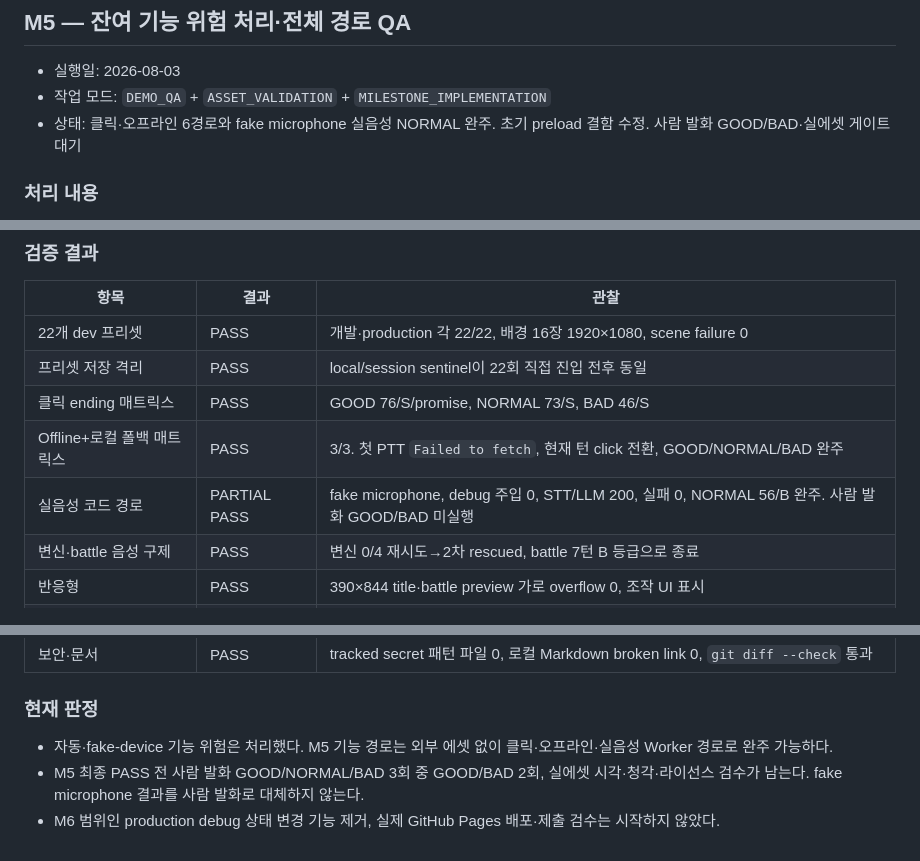
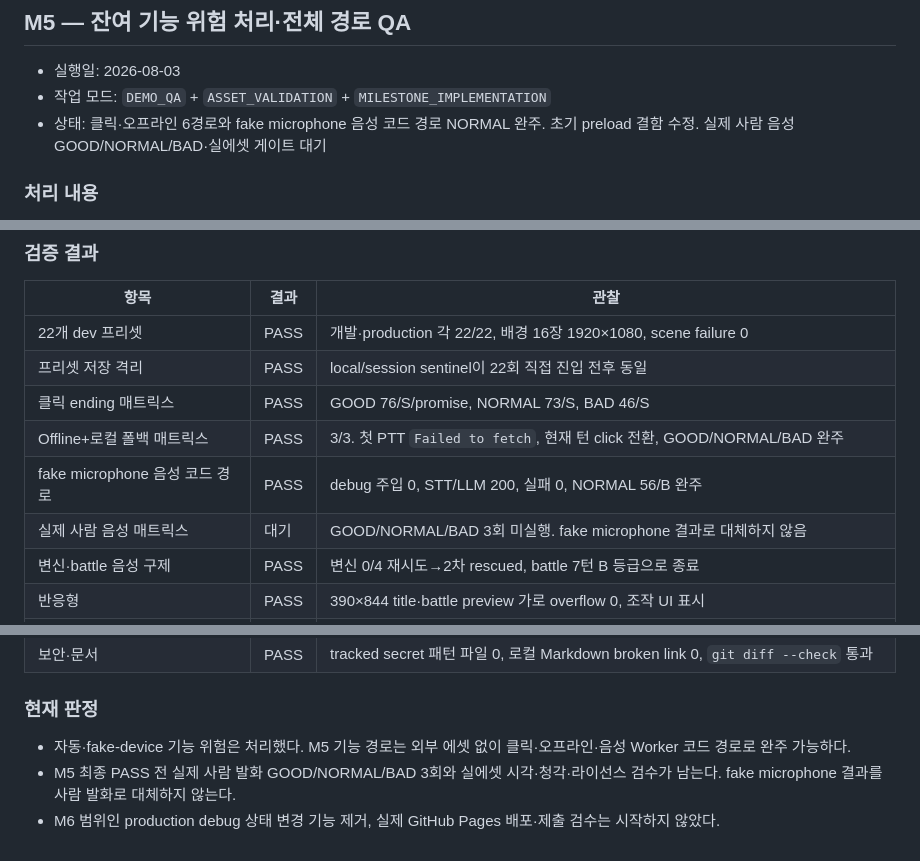
Before and after one commit to 2klips/the-judge-became-a-magical-girl, a Markdown page: docs/dev/IMPLEMENTATION_LOG.md, 3 parts joined by grey strips. GitHub-like rendering.

Commit message:
docs: clarify remaining human voice QA

```diff
--- a/docs/dev/IMPLEMENTATION_LOG.md
+++ b/docs/dev/IMPLEMENTATION_LOG.md
@@ -453,7 +453,7 @@
 
 - 실행일: 2026-08-03
 - 작업 모드: `DEMO_QA` + `ASSET_VALIDATION` + `MILESTONE_IMPLEMENTATION`
-- 상태: 클릭·오프라인 6경로와 fake microphone 실음성 NORMAL 완주. 초기 preload 결함 수정. 사람 발화 GOOD/BAD·실에셋 게이트 대기
+- 상태: 클릭·오프라인 6경로와 fake microphone 음성 코드 경로 NORMAL 완주. 초기 preload 결함 수정. 실제 사람 음성 GOOD/NORMAL/BAD·실에셋 게이트 대기
 
 ### 처리 내용
 
@@ -471,7 +471,8 @@
 | 프리셋 저장 격리 | PASS | local/session sentinel이 22회 직접 진입 전후 동일 |
 | 클릭 ending 매트릭스 | PASS | GOOD 76/S/promise, NORMAL 73/S, BAD 46/S |
 | Offline+로컬 폴백 매트릭스 | PASS | 3/3. 첫 PTT `Failed to fetch`, 현재 턴 click 전환, GOOD/NORMAL/BAD 완주 |
-| 실음성 코드 경로 | PARTIAL PASS | fake microphone, debug 주입 0, STT/LLM 200, 실패 0, NORMAL 56/B 완주. 사람 발화 GOOD/BAD 미실행 |
+| fake microphone 음성 코드 경로 | PASS | debug 주입 0, STT/LLM 200, 실패 0, NORMAL 56/B 완주 |
+| 실제 사람 음성 매트릭스 | 대기 | GOOD/NORMAL/BAD 3회 미실행. fake microphone 결과로 대체하지 않음 |
 | 변신·battle 음성 구제 | PASS | 변신 0/4 재시도→2차 rescued, battle 7턴 B 등급으로 종료 |
 | 반응형 | PASS | 390×844 title·battle preview 가로 overflow 0, 조작 UI 표시 |
 | 초기 로드 | PASS | local dev title 표시 52ms, 선행 배경 요청 `bg_title` 1개, 첫 화면 console error/warning 0 |
@@ -483,6 +484,6 @@
 
 ### 현재 판정
 
-- 자동·fake-device 기능 위험은 처리했다. M5 기능 경로는 외부 에셋 없이 클릭·오프라인·실음성 Worker 경로로 완주 가능하다.
-- M5 최종 PASS 전 사람 발화 GOOD/NORMAL/BAD 3회 중 GOOD/BAD 2회, 실에셋 시각·청각·라이선스 검수가 남는다. fake microphone 결과를 사람 발화로 대체하지 않는다.
+- 자동·fake-device 기능 위험은 처리했다. M5 기능 경로는 외부 에셋 없이 클릭·오프라인·음성 Worker 코드 경로로 완주 가능하다.
+- M5 최종 PASS 전 실제 사람 발화 GOOD/NORMAL/BAD 3회와 실에셋 시각·청각·라이선스 검수가 남는다. fake microphone 결과를 사람 발화로 대체하지 않는다.
 - M6 범위인 production debug 상태 변경 기능 제거, 실제 GitHub Pages 배포·제출 검수는 시작하지 않았다.
```
Also changed, not shown: docs/dev/AI_PRODUCTION_LOG.md (+1 -1 lines).
